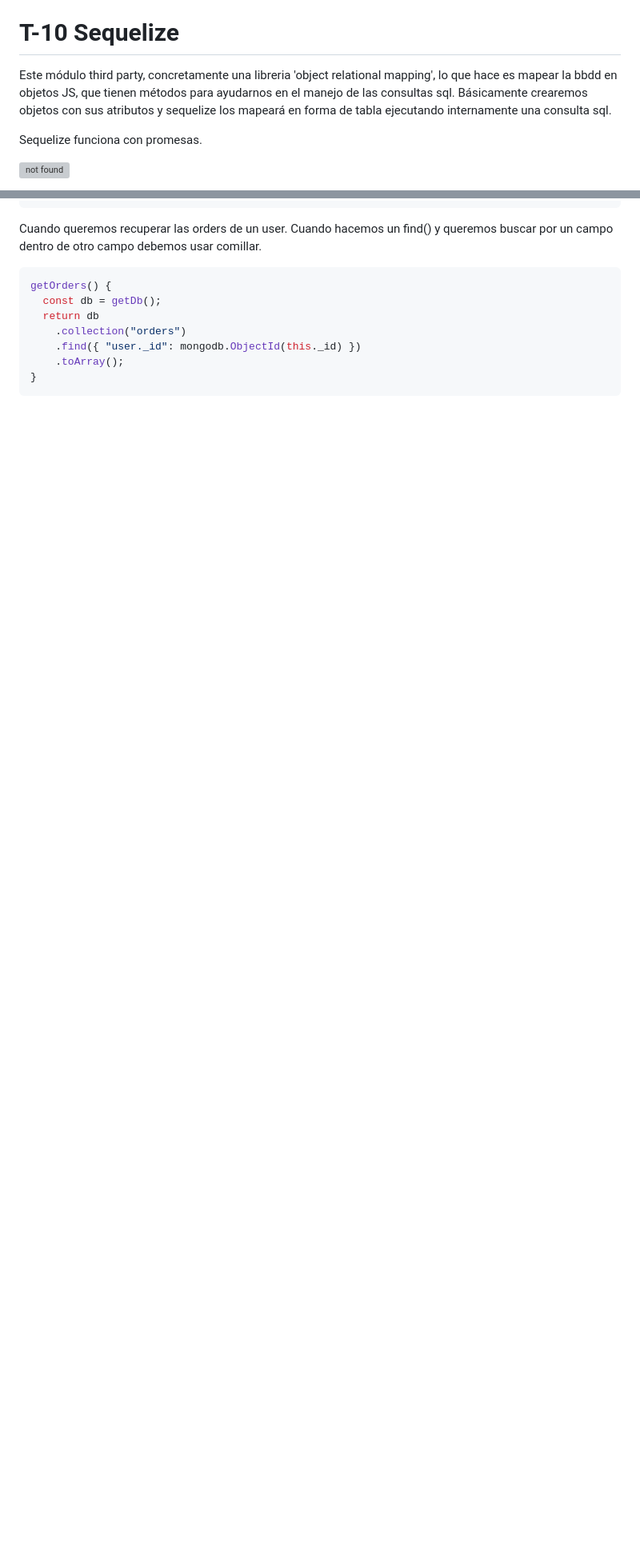
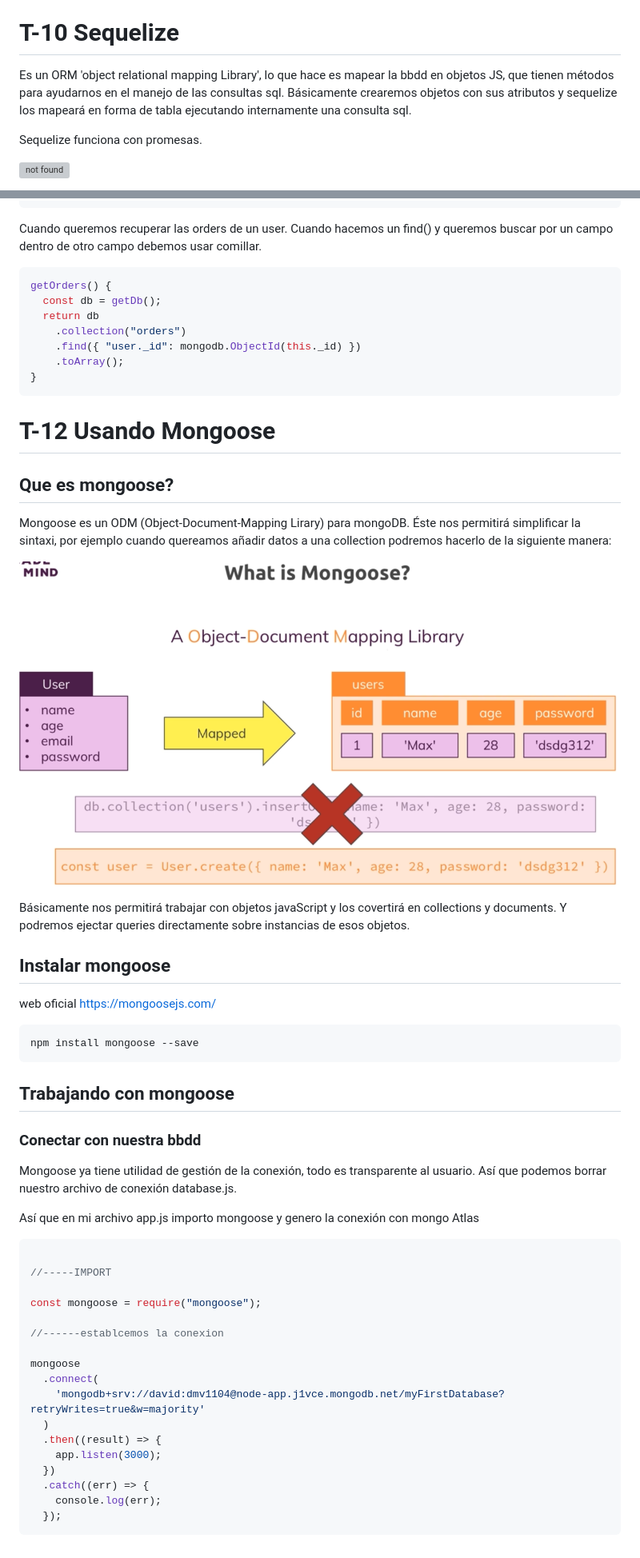
Before and after one commit to davidMartinVergues/NodeJS, a Markdown page: README.md, 2 parts joined by grey strips. Shown at 80% size. GitHub-like rendering; pictures changed too: img/img-46.png (added); blank space fills up the shorter version; grey boxes are pictures that could not be loaded.

Commit message:
empezando con mongoose

````diff
--- a/README.md
+++ b/README.md
@@ -2779,7 +2784,7 @@ Hasta ahora hemos utilizado consultas sql muy simples pero a medida que la app s
 
 # T-10 Sequelize
 
-Este módulo third party, concretamente una libreria 'object relational mapping', lo que hace es mapear la bbdd en objetos JS, que tienen métodos para ayudarnos en el manejo de las consultas sql.
+Es un ORM 'object relational mapping Library', lo que hace es mapear la bbdd en objetos JS, que tienen métodos para ayudarnos en el manejo de las consultas sql.
 Básicamente crearemos objetos con sus atributos y sequelize los mapeará en forma de tabla ejecutando internamente una consulta sql.
 
 Sequelize funciona con promesas.
@@ -4173,3 +4178,47 @@ getOrders() {
     .toArray();
 }
 ```
+
+# T-12 Usando Mongoose
+
+## Que es mongoose?
+Mongoose es un ODM (Object-Document-Mapping Lirary) para mongoDB. Éste nos permitirá simplificar la sintaxi, por ejemplo cuando quereamos añadir datos a una collection podremos hacerlo de la siguiente manera:
+
+![not found](img/img-46.png)
+
+Básicamente nos permitirá trabajar con objetos javaScript y los covertirá en collections y documents. Y podremos ejectar queries directamente sobre instancias de esos objetos.
+
+## Instalar mongoose
+
+web oficial https://mongoosejs.com/
+
+```javascript
+npm install mongoose --save
+```
+## Trabajando con mongoose
+
+### Conectar con nuestra bbdd
+
+Mongoose ya tiene utilidad de gestión de la conexión, todo es transparente al usuario. Así que podemos borrar nuestro archivo de conexión database.js.
+
+Así que en mi archivo app.js importo mongoose y genero la conexión con mongo Atlas
+
+```javascript
+
+//-----IMPORT
+
+const mongoose = require("mongoose");
+
+//------establcemos la conexion
+
+mongoose
+  .connect(
+    'mongodb+srv://david:dmv1104@node-app.j1vce.mongodb.net/myFirstDatabase?retryWrites=true&w=majority'
+  )
+  .then((result) => {
+    app.listen(3000);
+  })
+  .catch((err) => {
+    console.log(err);
+  });
+```
````
Also changed, not shown: other parts of README.md (+5 -0 lines), 12 other files.
